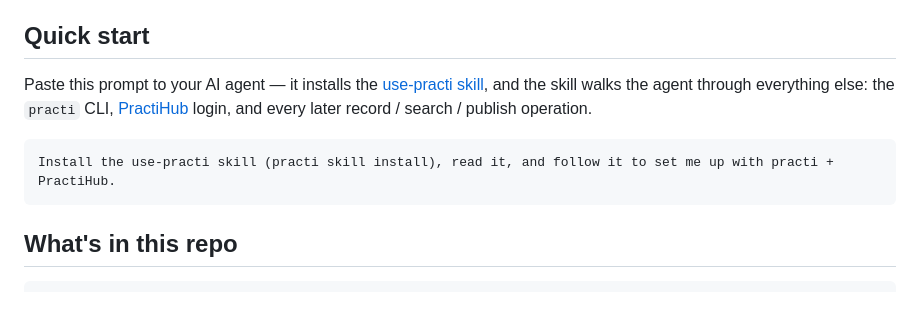
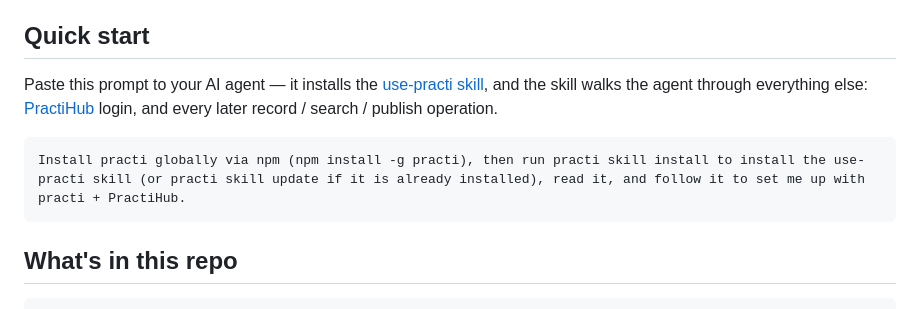
Before and after one commit to Arshdelight/pop, a Markdown page: README.md, the part around the change. Drawn GitHub-style.

Commit message:
docs(readme): quick start 提示词对齐 hub 快速开始——补 npm install -g practi 前置与 skill update 分支，中英与 messages 逐字节一致

````diff
--- a/README.md
+++ b/README.md
@@ -10,10 +10,10 @@ A protocol that defines practice knowledge — "how to do a thing" — as open d
 
 ## Quick start
 
-Paste this prompt to your AI agent — it installs the [use-practi skill](skills/use-practi/SKILL.md), and the skill walks the agent through everything else: the `practi` CLI, [PractiHub](https://practihub.com) login, and every later record / search / publish operation.
+Paste this prompt to your AI agent — it installs the [use-practi skill](skills/use-practi/SKILL.md), and the skill walks the agent through everything else: [PractiHub](https://practihub.com) login, and every later record / search / publish operation.
 
 ```text
-Install the use-practi skill (practi skill install), read it, and follow it to set me up with practi + PractiHub.
+Install practi globally via npm (npm install -g practi), then run practi skill install to install the use-practi skill (or practi skill update if it is already installed), read it, and follow it to set me up with practi + PractiHub.
 ```
 
 ## What's in this repo
````
Also changed, not shown: README.zh-CN.md (+2 -2 lines).
